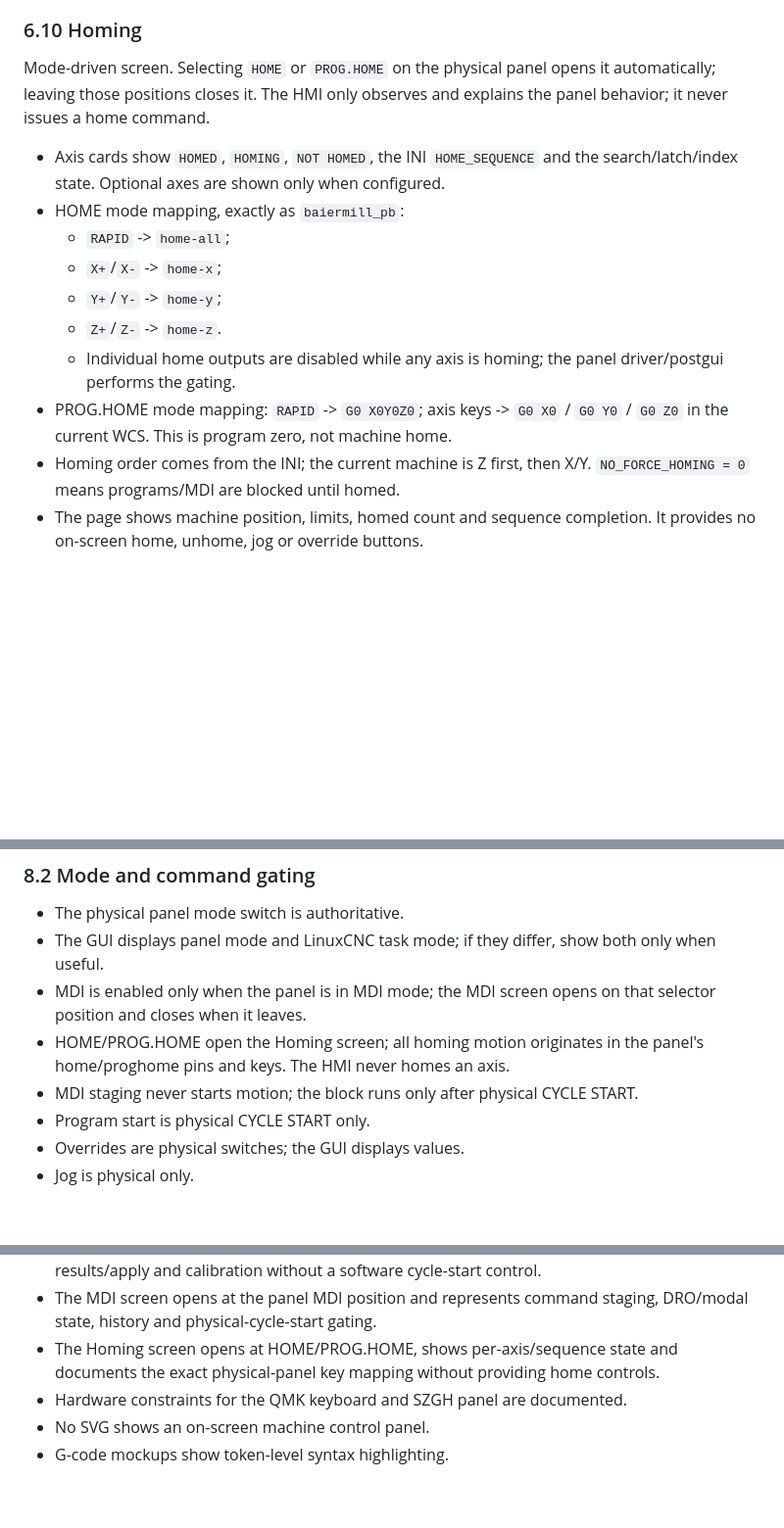
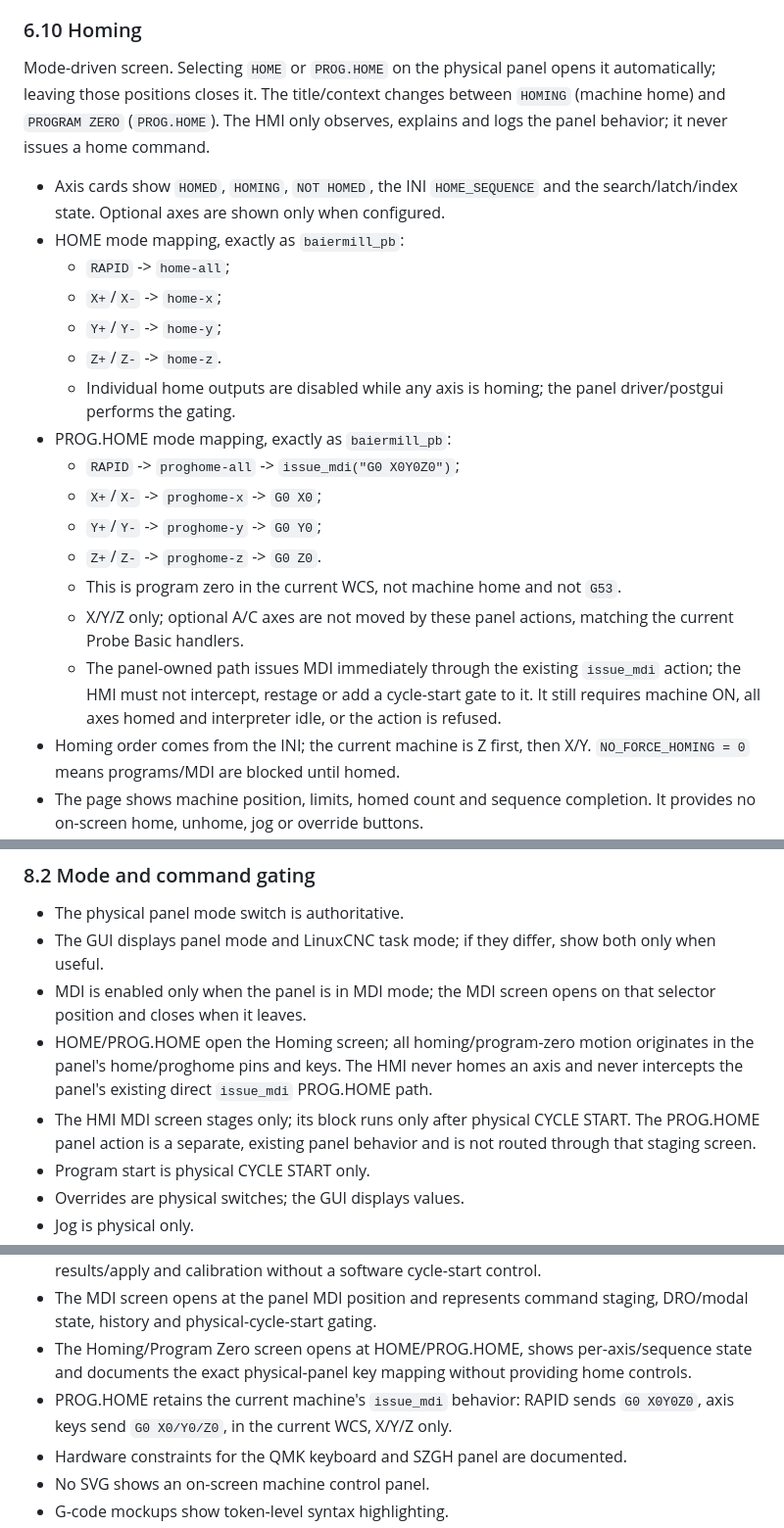
Before and after one commit to LiNC-CNC/LiNC, a Markdown page: SPEC.md, 3 parts joined by grey strips. Shown at 98% size. GitHub-like rendering; blank space fills up the shorter version.

```diff
--- a/SPEC.md
+++ b/SPEC.md
@@ -477,8 +477,9 @@ Rules:
 ### 6.10 Homing
 
 Mode-driven screen. Selecting `HOME` or `PROG.HOME` on the physical panel opens
-it automatically; leaving those positions closes it. The HMI only observes and
-explains the panel behavior; it never issues a home command.
+it automatically; leaving those positions closes it. The title/context changes
+between `HOMING` (machine home) and `PROGRAM ZERO` (`PROG.HOME`). The HMI only
+observes, explains and logs the panel behavior; it never issues a home command.
 
 - Axis cards show `HOMED`, `HOMING`, `NOT HOMED`, the INI `HOME_SEQUENCE` and the
   search/latch/index state. Optional axes are shown only when configured.
@@ -489,8 +490,18 @@ explains the panel behavior; it never issues a home command.
   - `Z+`/`Z-` -> `home-z`.
   - Individual home outputs are disabled while any axis is homing; the panel
     driver/postgui performs the gating.
-- PROG.HOME mode mapping: `RAPID` -> `G0 X0Y0Z0`; axis keys -> `G0 X0` /
-  `G0 Y0` / `G0 Z0` in the current WCS. This is program zero, not machine home.
+- PROG.HOME mode mapping, exactly as `baiermill_pb`:
+  - `RAPID` -> `proghome-all` -> `issue_mdi("G0 X0Y0Z0")`;
+  - `X+`/`X-` -> `proghome-x` -> `G0 X0`;
+  - `Y+`/`Y-` -> `proghome-y` -> `G0 Y0`;
+  - `Z+`/`Z-` -> `proghome-z` -> `G0 Z0`.
+  - This is program zero in the current WCS, not machine home and not `G53`.
+  - X/Y/Z only; optional A/C axes are not moved by these panel actions,
+    matching the current Probe Basic handlers.
+  - The panel-owned path issues MDI immediately through the existing
+    `issue_mdi` action; the HMI must not intercept, restage or add a cycle-start
+    gate to it. It still requires machine ON, all axes homed and interpreter
+    idle, or the action is refused.
 - Homing order comes from the INI; the current machine is Z first, then X/Y.
   `NO_FORCE_HOMING = 0` means programs/MDI are blocked until homed.
 - The page shows machine position, limits, homed count and sequence completion.
@@ -600,10 +611,13 @@ No F1–F8 mapping. The bottom keycap highlight reflects the current page:
   only when useful.
 - MDI is enabled only when the panel is in MDI mode; the MDI screen opens on
   that selector position and closes when it leaves.
-- HOME/PROG.HOME open the Homing screen; all homing motion originates in the
-  panel's home/proghome pins and keys. The HMI never homes an axis.
-- MDI staging never starts motion; the block runs only after physical CYCLE
-  START.
+- HOME/PROG.HOME open the Homing screen; all homing/program-zero motion
+  originates in the panel's home/proghome pins and keys. The HMI never homes an
+  axis and never intercepts the panel's existing direct `issue_mdi` PROG.HOME
+  path.
+- The HMI MDI screen stages only; its block runs only after physical CYCLE
+  START. The PROG.HOME panel action is a separate, existing panel behavior and
+  is not routed through that staging screen.
 - Program start is physical CYCLE START only.
 - Overrides are physical switches; the GUI displays values.
 - Jog is physical only.
@@ -707,9 +722,11 @@ For this design repository:
   cycle-start control.
 - The MDI screen opens at the panel MDI position and represents command staging,
   DRO/modal state, history and physical-cycle-start gating.
-- The Homing screen opens at HOME/PROG.HOME, shows per-axis/sequence state and
-  documents the exact physical-panel key mapping without providing home
-  controls.
+- The Homing/Program Zero screen opens at HOME/PROG.HOME, shows per-axis/sequence
+  state and documents the exact physical-panel key mapping without providing
+  home controls.
+- PROG.HOME retains the current machine's `issue_mdi` behavior: RAPID sends
+  `G0 X0Y0Z0`, axis keys send `G0 X0/Y0/Z0`, in the current WCS, X/Y/Z only.
 - Hardware constraints for the QMK keyboard and SZGH panel are documented.
 - No SVG shows an on-screen machine control panel.
 - G-code mockups show token-level syntax highlighting.
```
Also changed, not shown: other parts of SPEC.md (+5 -1 lines), CONFIGURATION.md (+4 -0 lines), README.md (+4 -2 lines).
